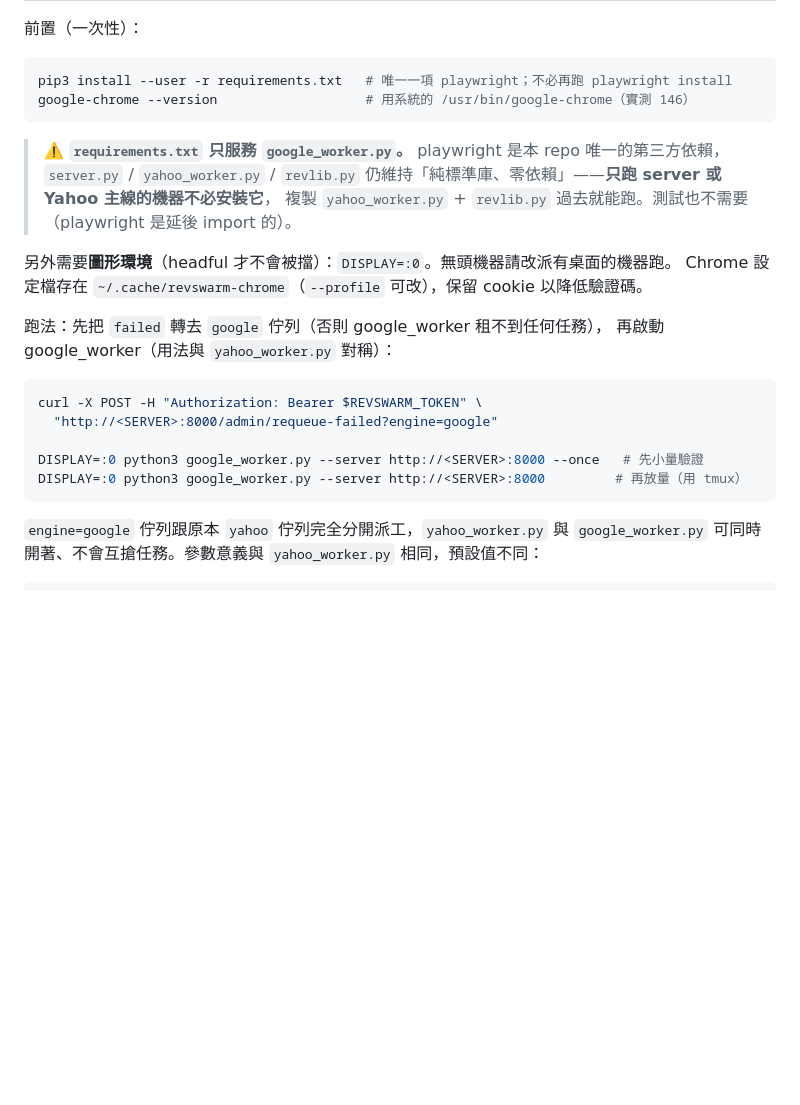
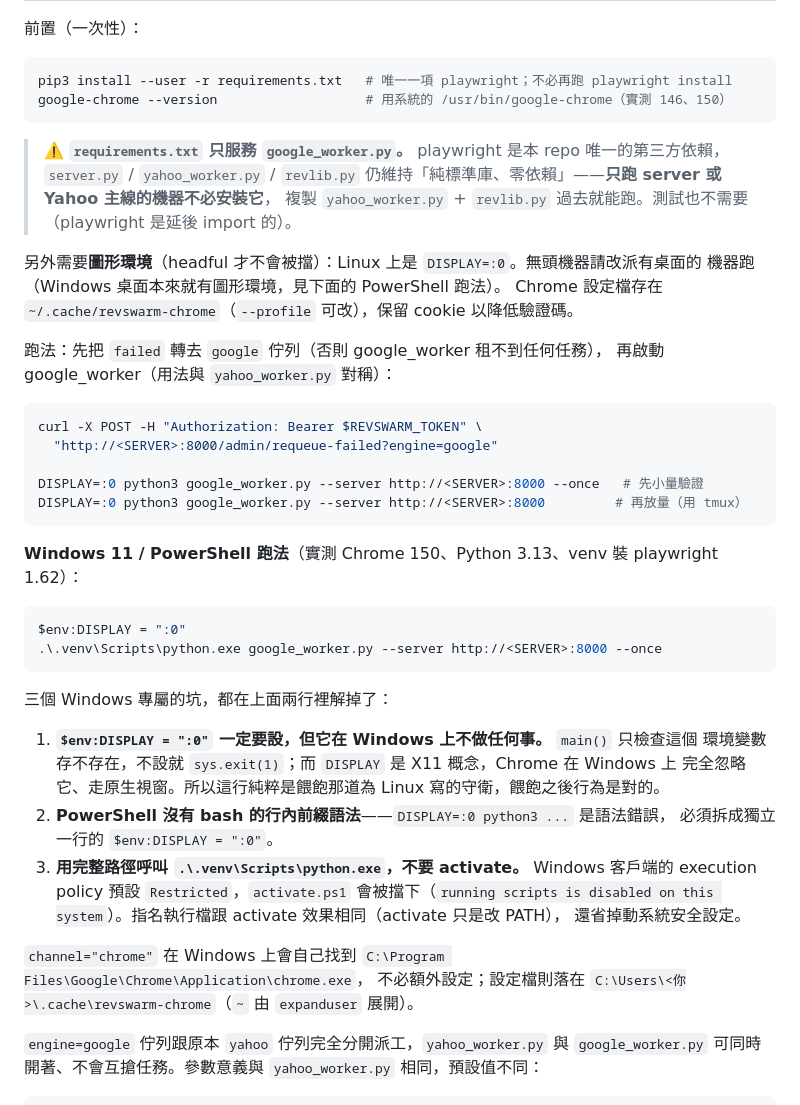
Before and after one commit to lordleeber/revswarm, a Markdown page: README.md, the part around the change. Rendered like a GitHub page; blank space fills up the shorter version.

Commit message:
docs: google_worker 補上 Windows 11 / PowerShell 跑法
Linux 以外的機器照 README 跑會卡在三個 Windows 專屬的坑，都不是程式的錯，
但都得試過才知道，所以寫進 README 免得下一個人重踩：

  1. main() 的 DISPLAY 守衛是為 Linux 寫的，Windows 上必須餵它一個假值才過得去。
     DISPLAY 是 X11 概念，Chrome 在 Windows 走原生視窗、完全忽略它，
     所以餵假值之後的行為是對的（不是繞過檢查而已）。
  2. PowerShell 沒有 bash 的行內前綴語法，DISPLAY=:0 python3 ... 是語法錯誤。
  3. Windows 客戶端 execution policy 預設 Restricted，activate.ps1 會被擋；
     直接指名 .venv\Scripts\python.exe 效果相同，也不必動系統安全設定。

順帶標明 channel="chrome" 在 Windows 自己找得到 chrome.exe、設定檔展開到
C:\Users\<你>\.cache\revswarm-chrome，以及 Chrome 實測版本補上 150。

google_worker.py 未改動——DISPLAY 守衛維持原樣，改由 README 說明。

Co-Authored-By: Claude Opus 5 (1M context) <noreply@anthropic.com>

````diff
--- a/README.md
+++ b/README.md
@@ -145,14 +145,15 @@ Chrome」**（headful + 持久設定檔）查 Google 搜尋。
 前置（一次性）：
 ```bash
 pip3 install --user -r requirements.txt   # 唯一一項 playwright；不必再跑 playwright install
-google-chrome --version                   # 用系統的 /usr/bin/google-chrome（實測 146）
+google-chrome --version                   # 用系統的 /usr/bin/google-chrome（實測 146、150）
 ```
 > ⚠️ **`requirements.txt` 只服務 `google_worker.py`。**
 > playwright 是本 repo 唯一的第三方依賴，`server.py` / `yahoo_worker.py` / `revlib.py`
 > 仍維持「純標準庫、零依賴」——**只跑 server 或 Yahoo 主線的機器不必安裝它**，
 > 複製 `yahoo_worker.py` + `revlib.py` 過去就能跑。測試也不需要（playwright 是延後 import 的）。
 
-另外需要**圖形環境**（headful 才不會被擋）：`DISPLAY=:0`。無頭機器請改派有桌面的機器跑。
+另外需要**圖形環境**（headful 才不會被擋）：Linux 上是 `DISPLAY=:0`。無頭機器請改派有桌面的
+機器跑（Windows 桌面本來就有圖形環境，見下面的 PowerShell 跑法）。
 Chrome 設定檔存在 `~/.cache/revswarm-chrome`（`--profile` 可改），保留 cookie 以降低驗證碼。
 
 跑法：先把 `failed` 轉去 `google` 佇列（否則 google_worker 租不到任何任務），
@@ -164,6 +165,27 @@ curl -X POST -H "Authorization: Bearer $REVSWARM_TOKEN" \
 DISPLAY=:0 python3 google_worker.py --server http://<SERVER>:8000 --once   # 先小量驗證
 DISPLAY=:0 python3 google_worker.py --server http://<SERVER>:8000         # 再放量（用 tmux）
 ```
+
+**Windows 11 / PowerShell 跑法**（實測 Chrome 150、Python 3.13、venv 裝 playwright 1.62）：
+```powershell
+$env:DISPLAY = ":0"
+.\.venv\Scripts\python.exe google_worker.py --server http://<SERVER>:8000 --once
+```
+三個 Windows 專屬的坑，都在上面兩行裡解掉了：
+
+1. **`$env:DISPLAY = ":0"` 一定要設，但它在 Windows 上不做任何事。** `main()` 只檢查這個
+   環境變數存不存在，不設就 `sys.exit(1)`；而 `DISPLAY` 是 X11 概念，Chrome 在 Windows 上
+   完全忽略它、走原生視窗。所以這行純粹是餵飽那道為 Linux 寫的守衛，餵飽之後行為是對的。
+2. **PowerShell 沒有 bash 的行內前綴語法**——`DISPLAY=:0 python3 ...` 是語法錯誤，
+   必須拆成獨立一行的 `$env:DISPLAY = ":0"`。
+3. **用完整路徑呼叫 `.\.venv\Scripts\python.exe`，不要 activate。** Windows 客戶端的
+   execution policy 預設 `Restricted`，`activate.ps1` 會被擋下（`running scripts is
+   disabled on this system`）。指名執行檔跟 activate 效果相同（activate 只是改 PATH），
+   還省掉動系統安全設定。
+
+`channel="chrome"` 在 Windows 上會自己找到 `C:\Program Files\Google\Chrome\Application\chrome.exe`，
+不必額外設定；設定檔則落在 `C:\Users\<你>\.cache\revswarm-chrome`（`~` 由 `expanduser` 展開）。
+
 `engine=google` 佇列跟原本 `yahoo` 佇列完全分開派工，`yahoo_worker.py` 與 `google_worker.py`
 可同時開著、不會互搶任務。參數意義與 `yahoo_worker.py` 相同，預設值不同：
 
````
